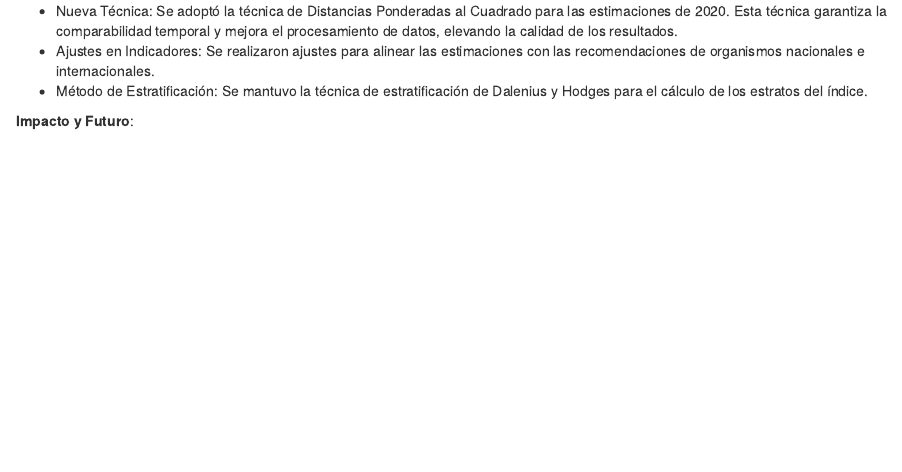
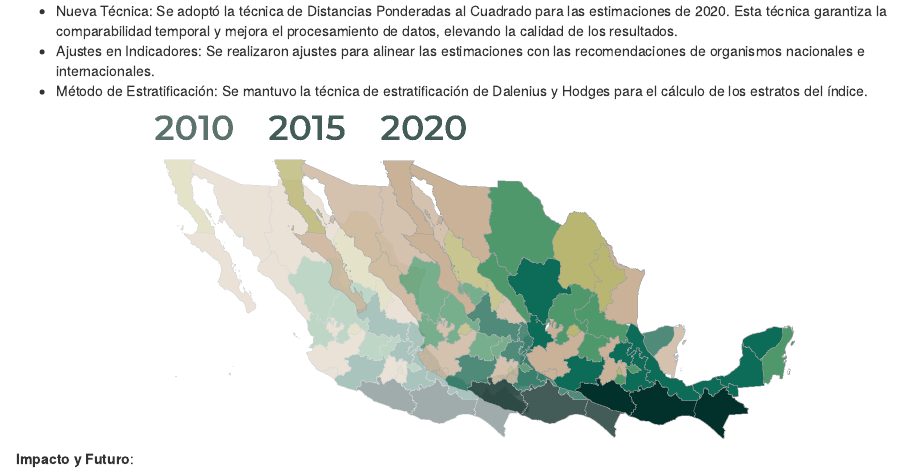
Before and after one commit to dvillasanao/IME_2010_2020, an R Markdown document (index.Rmd): the page in a window 1100 px wide, from 430 px down. Rendered offline with R 4.5, knitr and Pandoc, with nearby package versions; some code elsewhere in the file could not run offline.

Commit message:
Índice de marginación a nivel estatal (Bookdown)

````diff
--- a/index.Rmd
+++ b/index.Rmd
@@ -30,6 +30,13 @@ El índice de marginación del Consejo Nacional de Población (`CONAPO`) celebra
 - Nueva Técnica: Se adoptó la técnica de Distancias Ponderadas al Cuadrado para las estimaciones de 2020. Esta técnica garantiza la comparabilidad temporal y mejora el procesamiento de datos, elevando la calidad de los resultados.
 - Ajustes en Indicadores: Se realizaron ajustes para alinear las estimaciones con las recomendaciones de organismos nacionales e internacionales.
 - Método de Estratificación: Se mantuvo la técnica de estratificación de Dalenius y Hodges para el cálculo de los estratos del índice.
+
+
+<a href="/img/Comparativo_2010_2020.png" data-lightbox="image-1" data-title="Comparativo">
+```{r, echo=FALSE, out.width='70%', fig.align='center'}
+knitr::include_graphics(paste0(here::here(), "/img/Comparativo_2010_2020.png"))
+```
+</a>
 
 **Impacto y Futuro**:
 
````
Also changed, not shown: docs/search.json, img/Comparativo_2010_2020.png (added), 9 other files.
